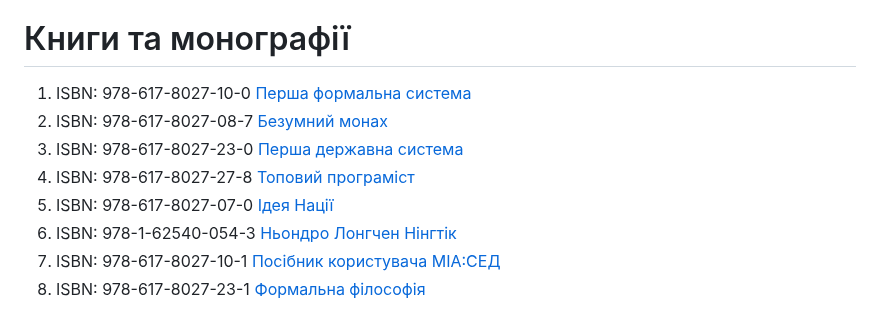
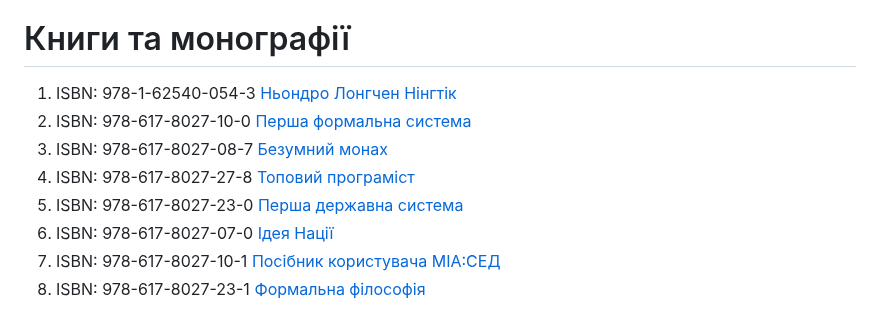
Before and after one commit to 5HT/5HT, a Markdown page: README.md, the part around the change. Rendered like a GitHub page.

```diff
--- a/README.md
+++ b/README.md
@@ -22,12 +22,12 @@
 
 # Книги та монографії
 
-1. ISBN: 978-617-8027-10-0 <a href="https://axiosis.github.io/books/uno/monography.pdf">Перша формальна система</a>
-2. ISBN: 978-617-8027-08-7 <a href="https://axiosis.github.io/books/monk/texts/monk.pdf">Безумний монах</a>
-3. ISBN: 978-617-8027-23-0 <a href="https://axiosis.github.io/books/sep/sep.pdf">Перша державна система</a>
+1. ISBN: 978-1-62540-054-3 <a href="https://axiosis.github.io/books/nendro/texts/nendro.pdf">Ньондро Лонгчен Нінгтік</a>
+2. ISBN: 978-617-8027-10-0 <a href="https://axiosis.github.io/books/uno/monography.pdf">Перша формальна система</a>
+3. ISBN: 978-617-8027-08-7 <a href="https://axiosis.github.io/books/monk/texts/monk.pdf">Безумний монах</a>
 4. ISBN: 978-617-8027-27-8 <a href="https://axiosis.github.io/books/top/texts/top.pdf">Топовий програміст</a>
-5. ISBN: 978-617-8027-07-0 <a href="https://axiosis.github.io/books/azov/texts/idea.pdf">Ідея Нації</a>
-6. ISBN: 978-1-62540-054-3 <a href="https://axiosis.github.io/books/nendro/texts/nendro.pdf">Ньондро Лонгчен Нінгтік</a>
+5. ISBN: 978-617-8027-23-0 <a href="https://axiosis.github.io/books/sep/sep.pdf">Перша державна система</a>
+6. ISBN: 978-617-8027-07-0 <a href="https://axiosis.github.io/books/azov/texts/idea.pdf">Ідея Нації</a>
 7. ISBN: 978-617-8027-10-1 <a href="https://axiosis.github.io/books/crm/mia-sed.pdf">Посібник користувача МІА:СЕД</a>
 8. ISBN: 978-617-8027-23-1 <a href="https://axiosis.github.io/books/ffj/ffj.pdf">Формальна філософія</a>
 
```
